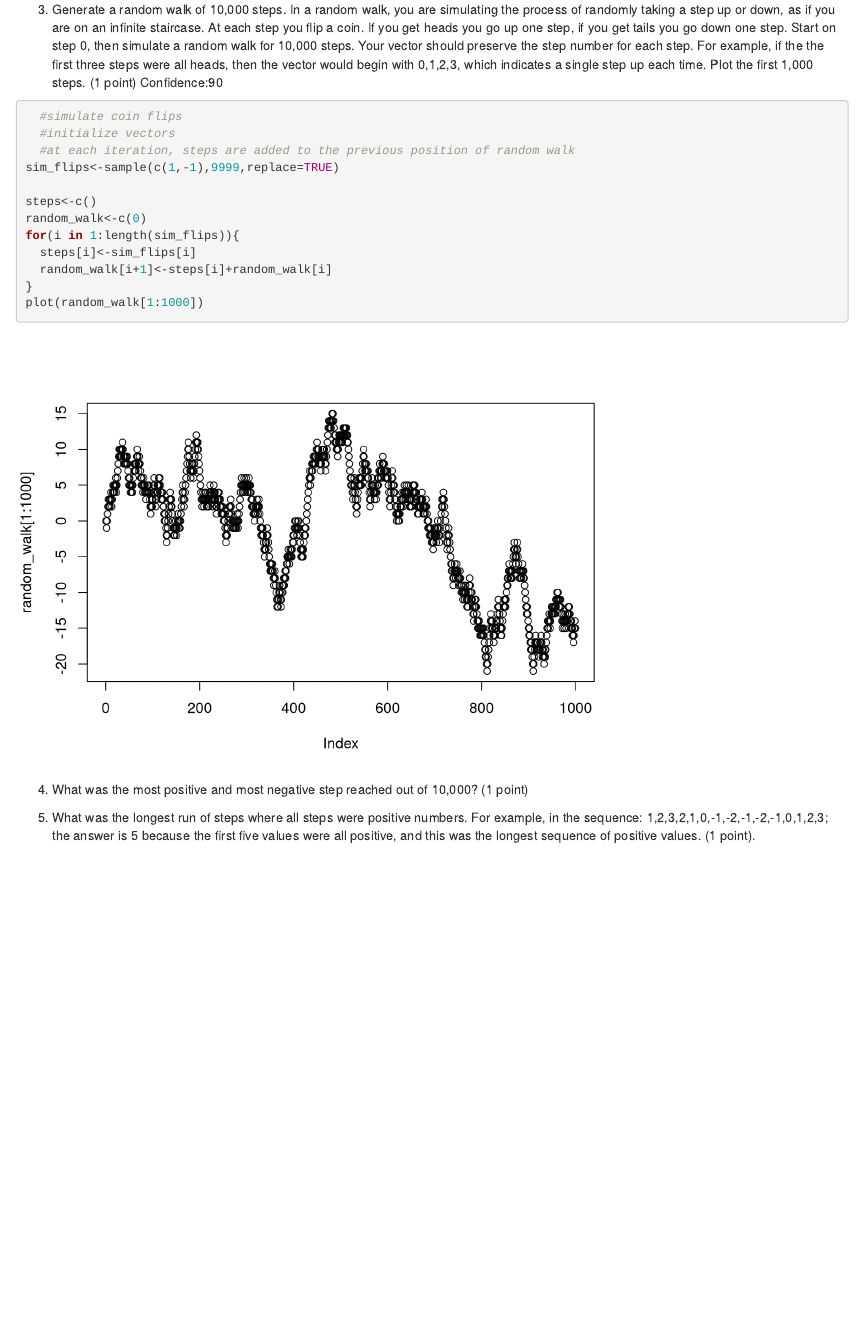
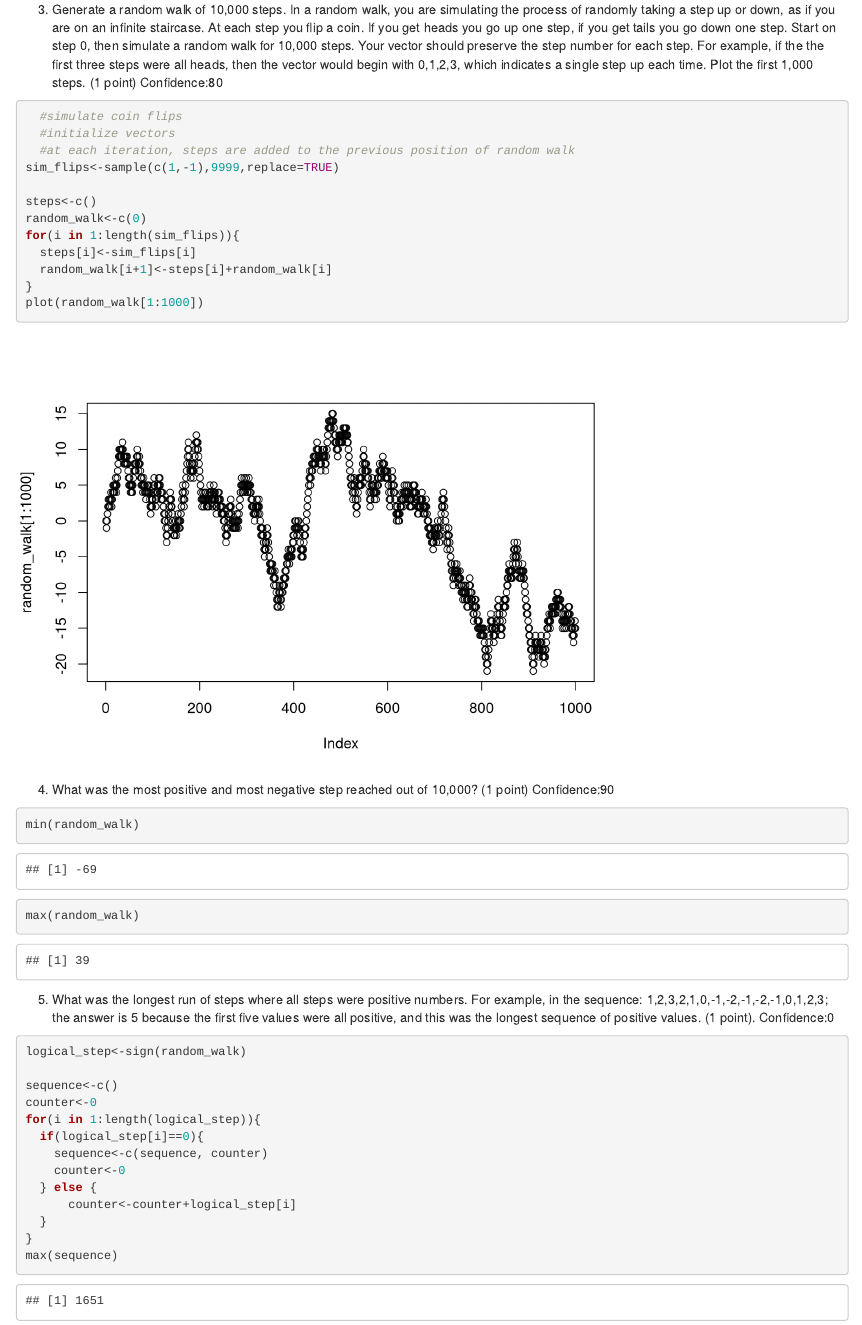
Before and after one commit to SoyeonLeeBCCUNY/StatsLab-1, an R Markdown document (Lab4.Rmd): the page in a window 1100 px wide, from 2230 px down. Rendered offline with R 4.5, knitr and Pandoc, with nearby package versions; code that draws random numbers runs with fixed seeds of ours.

Commit message:
finshed #5

````diff
--- a/Lab4.Rmd
+++ b/Lab4.Rmd
@@ -67,5 +67,30 @@ plot(random_walk[1:1000])
 ```
 
 4. What was the most positive and most negative step reached out of 10,000? (1 point)
+Confidence:90
+```{r}
+min(random_walk)
+max(random_walk)
+
+```
+
 
 5. What was the longest run of steps where all steps were positive numbers. For example, in the sequence: 1,2,3,2,1,0,-1,-2,-1,-2,-1,0,1,2,3; the answer is 5 because the first five values were all positive, and this was the longest sequence of positive values. (1 point).
+Confidence:0
+```{r}
+logical_step<-sign(random_walk)
+
+sequence<-c()
+counter<-0
+for(i in 1:length(logical_step)){
+  if(logical_step[i]==0){
+    sequence<-c(sequence, counter)
+    counter<-0
+  } else {
+      counter<-counter+logical_step[i]
+  }
+}
+max(sequence)
+
+
+```
````
Also changed, not shown: Lab4.Rmd (2 more changed lines).
